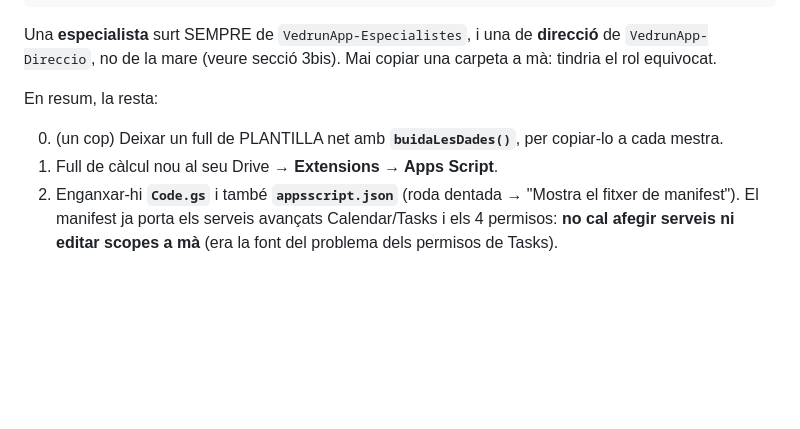
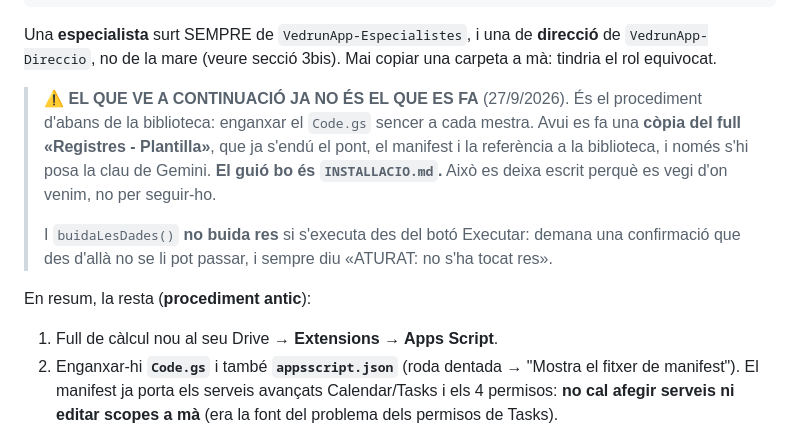
Before and after one commit to poldpm/vedrunapp-AidaRiera, a Markdown page: PROJECTE.md, the part around the change. Drawn GitHub-style; blank space fills up the shorter version.

Commit message:
Documentació: el token és el mateix per a tothom i el procediment antic queda marcat com a antic
Co-Authored-By: Claude Opus 5 <noreply@anthropic.com>

```diff
--- a/PROJECTE.md
+++ b/PROJECTE.md
@@ -441,10 +441,19 @@ Una **especialista** surt SEMPRE de `VedrunApp-Especialistes`, i una de
 **direcció** de `VedrunApp-Direccio`, no de la mare (veure secció 3bis).
 Mai copiar una carpeta a mà: tindria el rol equivocat.
 
-En resum, la resta:
+> ⚠ **EL QUE VE A CONTINUACIÓ JA NO ÉS EL QUE ES FA** (27/9/2026). És el
+> procediment d'abans de la biblioteca: enganxar el `Code.gs` sencer a cada
+> mestra. Avui es fa una **còpia del full «Registres - Plantilla»**, que ja
+> s'endú el pont, el manifest i la referència a la biblioteca, i només s'hi
+> posa la clau de Gemini. **El guió bo és `INSTALLACIO.md`.** Això es deixa
+> escrit perquè es vegi d'on venim, no per seguir-ho.
+>
+> I `buidaLesDades()` **no buida res** si s'executa des del botó Executar:
+> demana una confirmació que des d'allà no se li pot passar, i sempre diu
+> «ATURAT: no s'ha tocat res».
 
-0. (un cop) Deixar un full de PLANTILLA net amb **`buidaLesDades()`**, per
-   copiar-lo a cada mestra.
+En resum, la resta (**procediment antic**):
+
 1. Full de càlcul nou al seu Drive → **Extensions → Apps Script**.
 2. Enganxar-hi **`Code.gs`** i també **`appsscript.json`**
    (roda dentada → "Mostra el fitxer de manifest"). El manifest ja porta els
```
Also changed, not shown: FILLES.md (+8 -3 lines).
